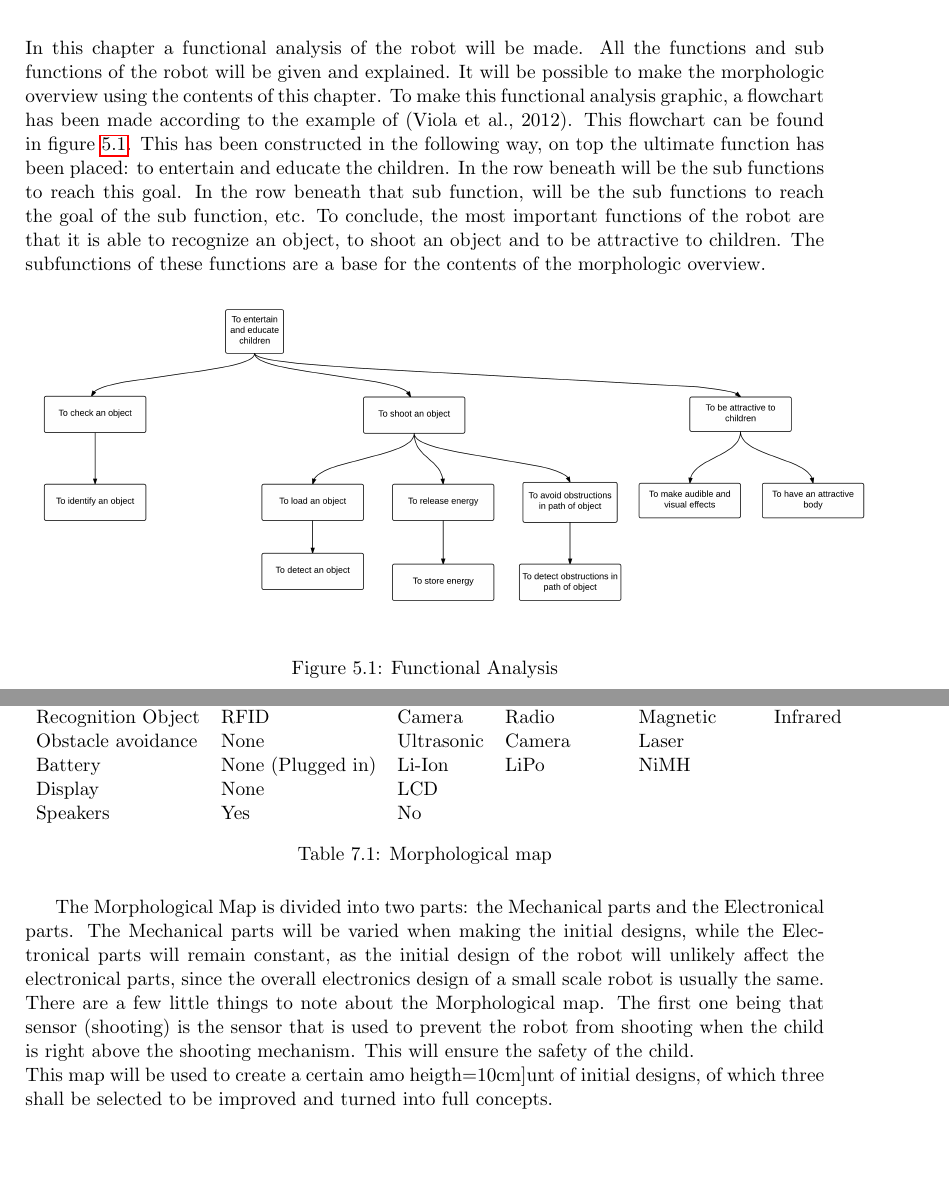
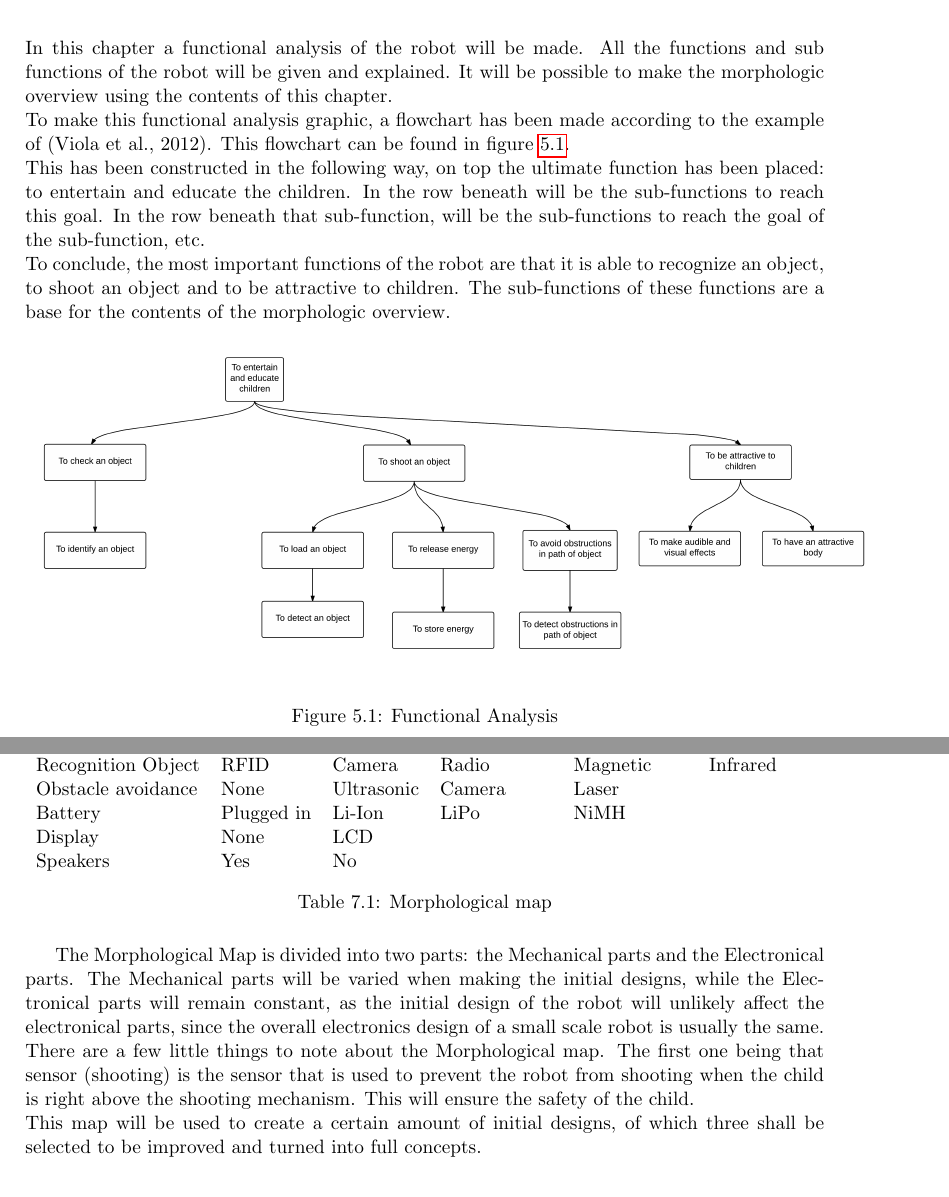
Before and after one commit to thijser/robotica-minor-5, a LaTeX document (LaTeX/Process report 1.tex): two parts of pages 14 and 16 of 83, joined at a grey line, cut so that both start at the same text. Compiled offline with pdfLaTeX.

Commit message:
chapters tot en met 7 verslag checked

```diff
--- a/LaTeX/Process report 1.tex
+++ b/LaTeX/Process report 1.tex
@@ -122,10 +122,10 @@ The toy industry is very large, so it is quite hard to determine which are most
 
 \chapter{Use Cases}
 \chapter{Functional analysis}
-In this chapter a functional analysis of the robot will be made. All the functions and sub functions of the robot will be given and explained. It will be possible to make the morphologic overview using the contents of this chapter.
-To make this functional analysis graphic, a flowchart has been made according to the example of (Viola et al., 2012). This flowchart can be found in figure \ref{fig:FuncAnal}.
-This has been constructed in the following way, on top the ultimate function has been placed: to entertain and educate the children. In the row beneath will be the sub functions to reach this goal. In the row beneath that sub function, will be the sub functions to reach the goal of the sub function, etc.
-To conclude, the most important functions of the robot are that it is able to recognize an object, to shoot an object and to be attractive to children. The subfunctions of these functions are a base for the contents of the morphologic overview.
+In this chapter a functional analysis of the robot will be made. All the functions and sub functions of the robot will be given and explained. It will be possible to make the morphologic overview using the contents of this chapter. \\
+To make this functional analysis graphic, a flowchart has been made according to the example of (Viola et al., 2012). This flowchart can be found in figure \ref{fig:FuncAnal}.\\
+This has been constructed in the following way, on top the ultimate function has been placed: to entertain and educate the children. In the row beneath will be the sub-functions to reach this goal. In the row beneath that sub-function, will be the sub-functions to reach the goal of the sub-function, etc. \\
+To conclude, the most important functions of the robot are that it is able to recognize an object, to shoot an object and to be attractive to children. The sub-functions of these functions are a base for the contents of the morphologic overview.
 
 \begin{figure}[h]
 \begin{center}
@@ -162,7 +162,7 @@ Sensor (Shooting)  & Ultrasonic        & Infrared   & Camera       & Laser
 Computing          & Arduino           & Laptop     & Raspberry Pi & Mobile phone &                   \\
 Recognition Object & RFID              & Camera     & Radio        & Magnetic     & Infrared          \\
 Obstacle avoidance & None              & Ultrasonic & Camera       & Laser        &                   \\
-Battery            & None (Plugged in) & Li-Ion     & LiPo         & NiMH         &                   \\
+Battery            & Plugged in & Li-Ion     & LiPo         & NiMH         &                   \\
 Display				& None & LCD & & & \\
 Speakers 			& Yes & No & & &
 \end{tabular}
@@ -172,7 +172,7 @@ Speakers 			& Yes & No & & &
 \end{table}
 The Morphological Map is divided into two parts: the Mechanical parts and the Electronical parts. The Mechanical parts will be varied when making the initial designs, while the Electronical parts will remain constant, as the initial design of the robot will unlikely affect the electronical parts, since the overall electronics design of a small scale robot is usually the same. \\
 There are a few little things to note about the Morphological map. The first one being that sensor (shooting) is the sensor that is used to prevent the robot from shooting when the child is right above the shooting mechanism. This will ensure the safety of the child. \\
-This map will be used to create a certain amo heigth=10cm]unt of initial designs, of which three shall be selected to be improved and turned into full concepts.
+This map will be used to create a certain amount of initial designs, of which three shall be selected to be improved and turned into full concepts.
 
 
 \chapter{Object design}
```
Also changed, not shown: LaTeX/Process report 1.pdf, 2 other files.
